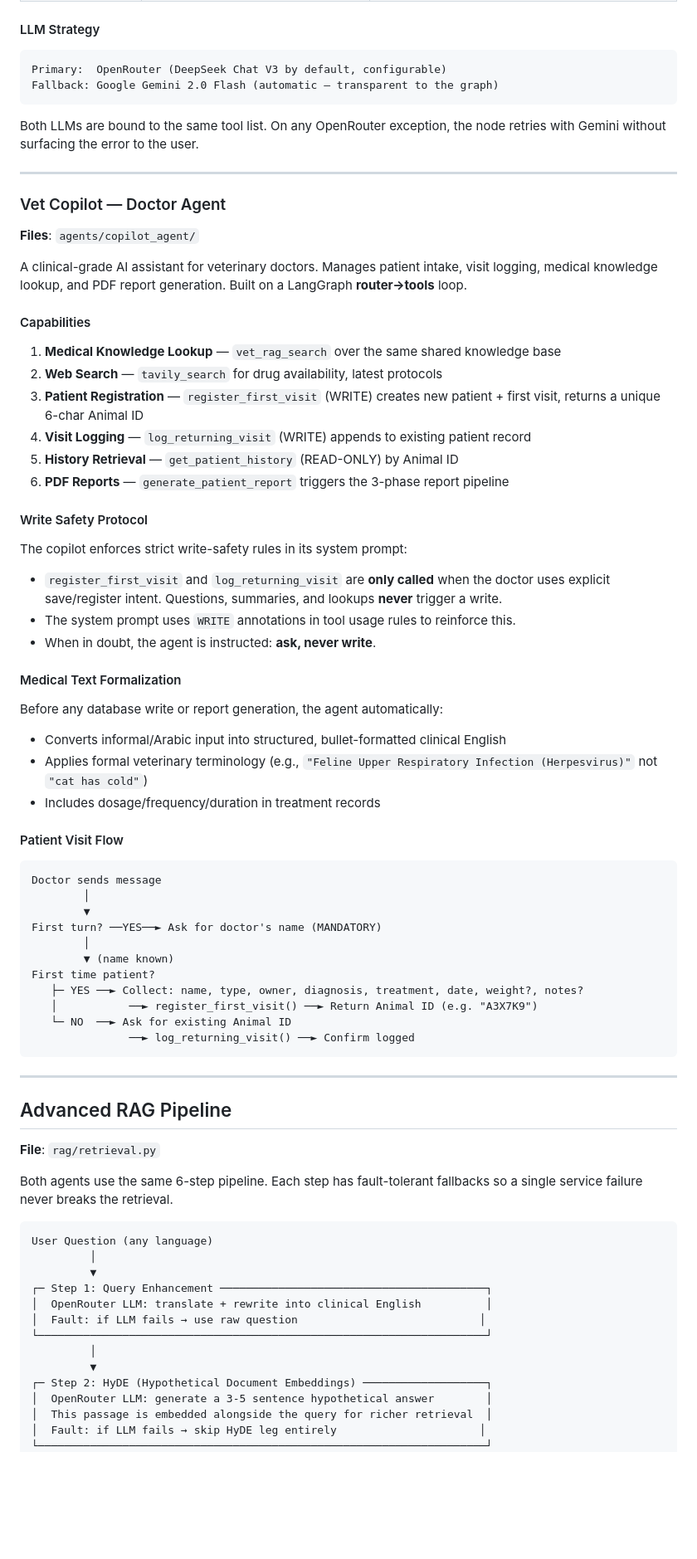
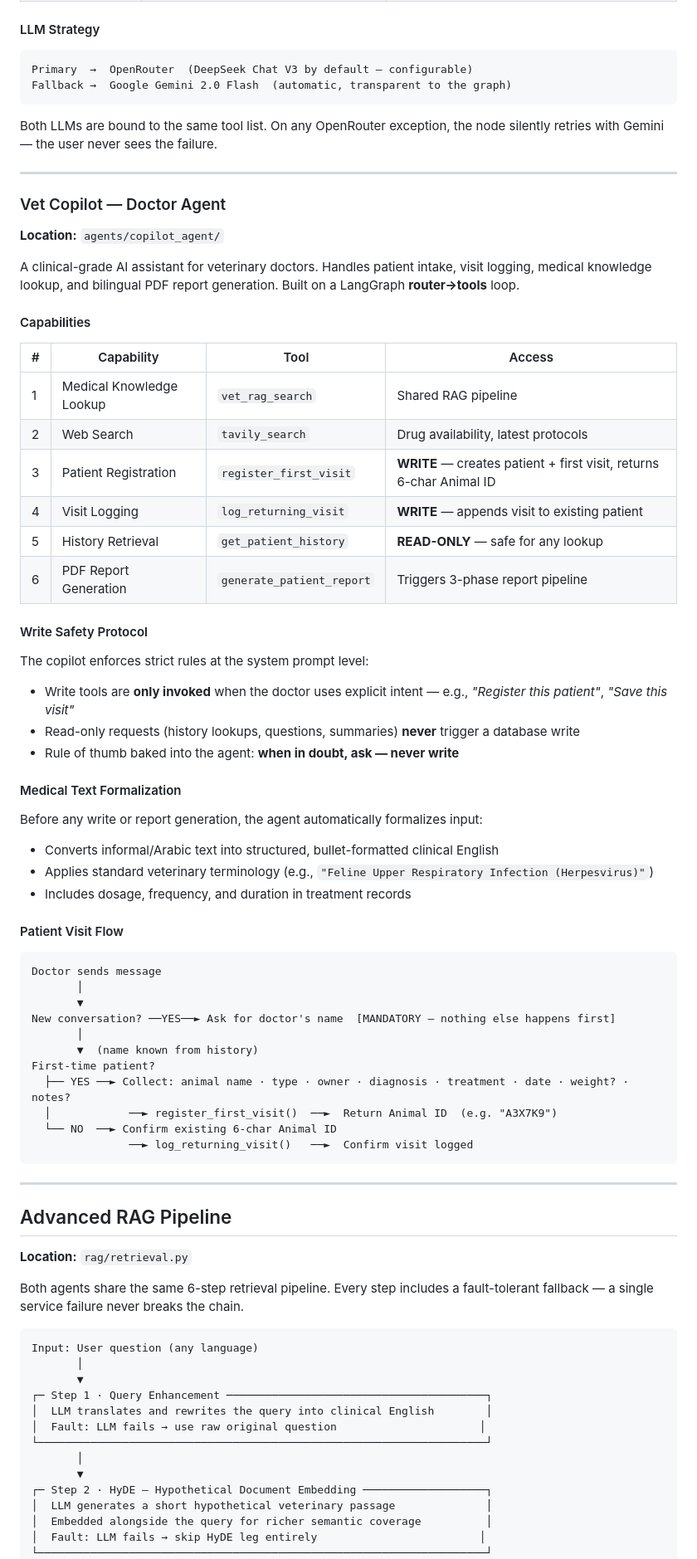
Before and after one commit to Zeyad-Ahmed-Mostaga/vetvision-agents, a Markdown page: README.md, the part around one of its changes. Shown at 83% size. Drawn GitHub-style; blank space fills up the shorter version.

Commit message:
Enhance README.md V2

````diff
--- a/README.md
+++ b/README.md
@@ -147,80 +142,82 @@ A friendly, bilingual AI assistant for pet owners. Responds in the same language
 #### LLM Strategy
 
 ```
-Primary:  OpenRouter (DeepSeek Chat V3 by default, configurable)
-Fallback: Google Gemini 2.0 Flash (automatic — transparent to the graph)
+Primary  →  OpenRouter  (DeepSeek Chat V3 by default — configurable)
+Fallback →  Google Gemini 2.0 Flash  (automatic, transparent to the graph)
 ```
 
-Both LLMs are bound to the same tool list. On any OpenRouter exception, the node retries with Gemini without surfacing the error to the user.
+Both LLMs are bound to the same tool list. On any OpenRouter exception, the node silently retries with Gemini — the user never sees the failure.
 
 ---
 
 ### Vet Copilot — Doctor Agent
 
-**Files**: `agents/copilot_agent/`
+**Location:** `agents/copilot_agent/`
 
-A clinical-grade AI assistant for veterinary doctors. Manages patient intake, visit logging, medical knowledge lookup, and PDF report generation. Built on a LangGraph **router→tools** loop.
+A clinical-grade AI assistant for veterinary doctors. Handles patient intake, visit logging, medical knowledge lookup, and bilingual PDF report generation. Built on a LangGraph **router→tools** loop.
 
 #### Capabilities
 
-1. **Medical Knowledge Lookup** — `vet_rag_search` over the same shared knowledge base
-2. **Web Search** — `tavily_search` for drug availability, latest protocols
-3. **Patient Registration** — `register_first_visit` (WRITE) creates new patient + first visit, returns a unique 6-char Animal ID
-4. **Visit Logging** — `log_returning_visit` (WRITE) appends to existing patient record
-5. **History Retrieval** — `get_patient_history` (READ-ONLY) by Animal ID
-6. **PDF Reports** — `generate_patient_report` triggers the 3-phase report pipeline
+| # | Capability | Tool | Access |
+|---|---|---|---|
+| 1 | Medical Knowledge Lookup | `vet_rag_search` | Shared RAG pipeline |
+| 2 | Web Search | `tavily_search` | Drug availability, latest protocols |
+| 3 | Patient Registration | `register_first_visit` | **WRITE** — creates patient + first visit, returns 6-char Animal ID |
+| 4 | Visit Logging | `log_returning_visit` | **WRITE** — appends visit to existing patient |
+| 5 | History Retrieval | `get_patient_history` | **READ-ONLY** — safe for any lookup |
+| 6 | PDF Report Generation | `generate_patient_report` | Triggers 3-phase report pipeline |
 
 #### Write Safety Protocol
 
-The copilot enforces strict write-safety rules in its system prompt:
+The copilot enforces strict rules at the system prompt level:
 
-- `register_first_visit` and `log_returning_visit` are **only called** when the doctor uses explicit save/register intent. Questions, summaries, and lookups **never** trigger a write.
-- The system prompt uses `WRITE` annotations in tool usage rules to reinforce this.
-- When in doubt, the agent is instructed: **ask, never write**.
+- Write tools are **only invoked** when the doctor uses explicit intent — e.g., *"Register this patient"*, *"Save this visit"*
+- Read-only requests (history lookups, questions, summaries) **never** trigger a database write
+- Rule of thumb baked into the agent: **when in doubt, ask — never write**
 
 #### Medical Text Formalization
 
-Before any database write or report generation, the agent automatically:
-- Converts informal/Arabic input into structured, bullet-formatted clinical English
-- Applies formal veterinary terminology (e.g., `"Feline Upper Respiratory Infection (Herpesvirus)"` not `"cat has cold"`)
-- Includes dosage/frequency/duration in treatment records
+Before any write or report generation, the agent automatically formalizes input:
+- Converts informal/Arabic text into structured, bullet-formatted clinical English
+- Applies standard veterinary terminology (e.g., `"Feline Upper Respiratory Infection (Herpesvirus)"`)
+- Includes dosage, frequency, and duration in treatment records
 
 #### Patient Visit Flow
 
 ```
 Doctor sends message
-        │
-        ▼
-First turn? ──YES──► Ask for doctor's name (MANDATORY)
-        │
-        ▼ (name known)
-First time patient?
-   ├─ YES ──► Collect: name, type, owner, diagnosis, treatment, date, weight?, notes?
-   │           ──► register_first_visit() ──► Return Animal ID (e.g. "A3X7K9")
-   └─ NO  ──► Ask for existing Animal ID
-               ──► log_returning_visit() ──► Confirm logged
+       │
+       ▼
+New conversation? ──YES──► Ask for doctor's name  [MANDATORY — nothing else happens first]
+       │
+       ▼  (name known from history)
+First-time patient?
+  ├── YES ──► Collect: animal name · type · owner · diagnosis · treatment · date · weight? · notes?
+  │            ──► register_first_visit()  ──►  Return Animal ID  (e.g. "A3X7K9")
+  └── NO  ──► Confirm existing 6-char Animal ID
+               ──► log_returning_visit()   ──►  Confirm visit logged
 ```
 
 ---
 
 ## Advanced RAG Pipeline
 
-**File**: `rag/retrieval.py`
+**Location:** `rag/retrieval.py`
 
-Both agents use the same 6-step pipeline. Each step has fault-tolerant fallbacks so a single service failure never breaks the retrieval.
+Both agents share the same 6-step retrieval pipeline. Every step includes a fault-tolerant fallback — a single service failure never breaks the chain.
 
 ```
-User Question (any language)
-         │
-         ▼
-┌─ Step 1: Query Enhancement ─────────────────────────────────────────┐
-│  OpenRouter LLM: translate + rewrite into clinical English          │
-│  Fault: if LLM fails → use raw question                            │
+Input: User question (any language)
+       │
+       ▼
+┌─ Step 1 · Query Enhancement ────────────────────────────────────────┐
+│  LLM translates and rewrites the query into clinical English        │
+│  Fault: LLM fails → use raw original question                      │
 └─────────────────────────────────────────────────────────────────────┘
-         │
-         ▼
-┌─ Step 2: HyDE (Hypothetical Document Embeddings) ───────────────────┐
-│  OpenRouter LLM: generate a 3-5 sentence hypothetical answer        │
-│  This passage is embedded alongside the query for richer retrieval  │
-│  Fault: if LLM fails → skip HyDE leg entirely                      │
+       │
+       ▼
+┌─ Step 2 · HyDE — Hypothetical Document Embedding ───────────────────┐
+│  LLM generates a short hypothetical veterinary passage              │
+│  Embedded alongside the query for richer semantic coverage          │
+│  Fault: LLM fails → skip HyDE leg entirely                         │
 └─────────────────────────────────────────────────────────────────────┘
````
Also changed, not shown: other parts of README.md (+240 -232 lines).
